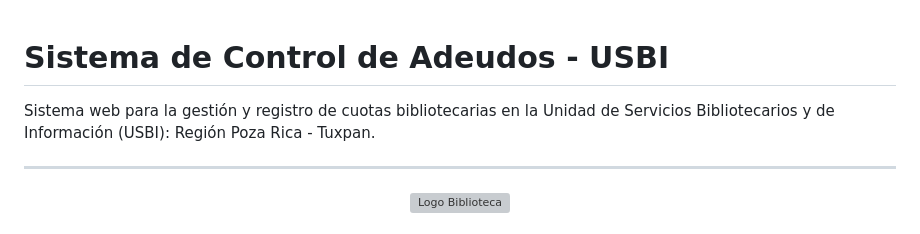
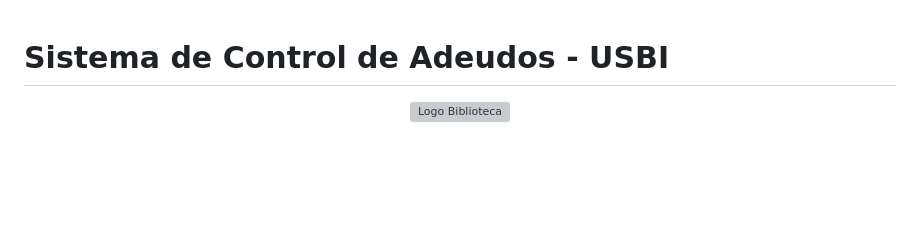
Before and after one commit to S22007412/usbi, a Markdown page: README.md, the part around the change. GitHub-like rendering; blank space fills up the shorter version; grey boxes are pictures that could not be loaded.

Commit message:
Actualizar README.md

```diff
--- a/README.md
+++ b/README.md
@@ -1,8 +1,4 @@
 # Sistema de Control de Adeudos - USBI
-
-Sistema web para la gestión y registro de cuotas bibliotecarias en la Unidad de Servicios Bibliotecarios y de Información (USBI): Región Poza Rica - Tuxpan.
-
----
 
 <p align="center">
   <img src="https://img.icons8.com/color/96/library.png" alt="Logo Biblioteca" width="80"/>
```
